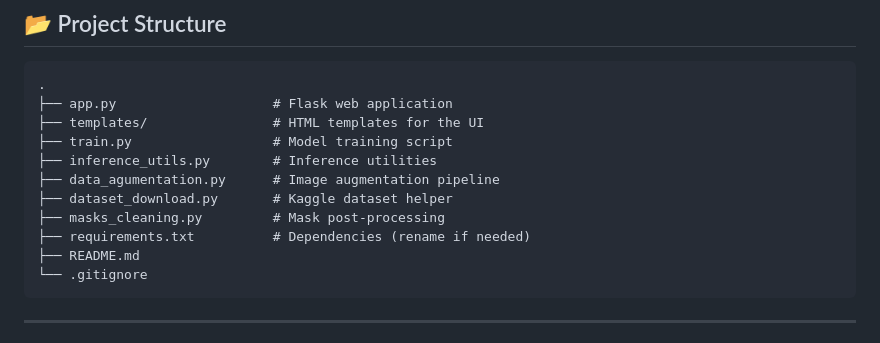
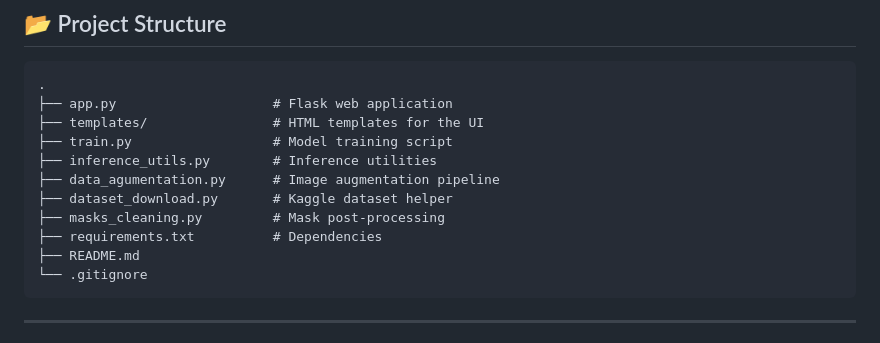
Before and after one commit to swar09/crack-detection, a Markdown page: README.md, the part around one of its changes. GitHub-like rendering.

````diff
--- a/README.md
+++ b/README.md
@@ -20,7 +24,7 @@ This project allows training, inference, and deployment of a crack segmentation
 ├── data_agumentation.py      # Image augmentation pipeline
 ├── dataset_download.py       # Kaggle dataset helper
 ├── masks_cleaning.py         # Mask post-processing
-├── requirements.txt          # Dependencies (rename if needed)
+├── requirements.txt          # Dependencies
 ├── README.md
 └── .gitignore
 ```
````
Also changed, not shown: other parts of README.md (+5 -1 lines).
